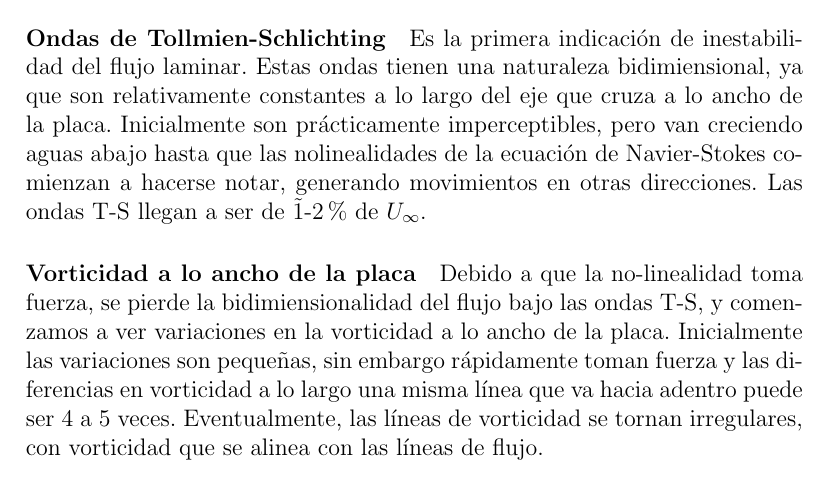
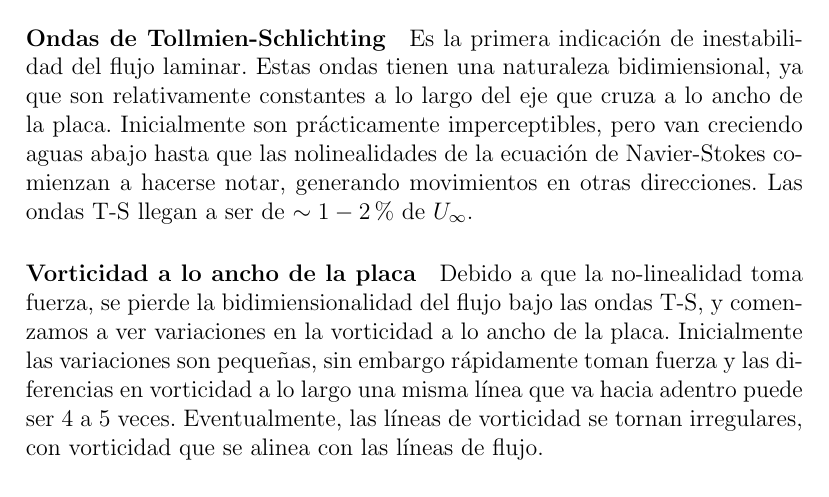
Before and after one commit to cdcooper84/mec220, a LaTeX document (apuntes/clase02/clase02.tex, which reads apuntes/clase02/material02.tex): part of page 5 of 10, cut so that both start at the same text. Compiled offline with pdfLaTeX.

Commit message:
typo clase 2

```diff
--- a/apuntes/clase02/material02.tex
+++ b/apuntes/clase02/material02.tex
@@ -115,7 +115,7 @@ A continuación haremos una pequeña descripción de cada una de estas etapas.
 Es la primera indicación de inestabilidad del flujo laminar.
 Estas ondas tienen una naturaleza bidimiensional, ya que son relativamente constantes a lo largo del eje que cruza a lo ancho de la placa.
 Inicialmente son prácticamente imperceptibles, pero van creciendo aguas abajo hasta que las nolinealidades de la ecuación de Navier-Stokes comienzan a hacerse notar, generando movimientos en otras direcciones.
-Las ondas T-S llegan a ser de \~1-2\% de $U_\infty$.
+Las ondas T-S llegan a ser de $\sim 1-2\%$ de $U_\infty$.
 
 \paragraph*{Vorticidad a lo ancho de la placa}
 Debido a que la no-linealidad toma fuerza, se pierde la bidimiensionalidad del flujo bajo las ondas T-S, y comenzamos a ver variaciones en la vorticidad a lo ancho de la placa.
```
